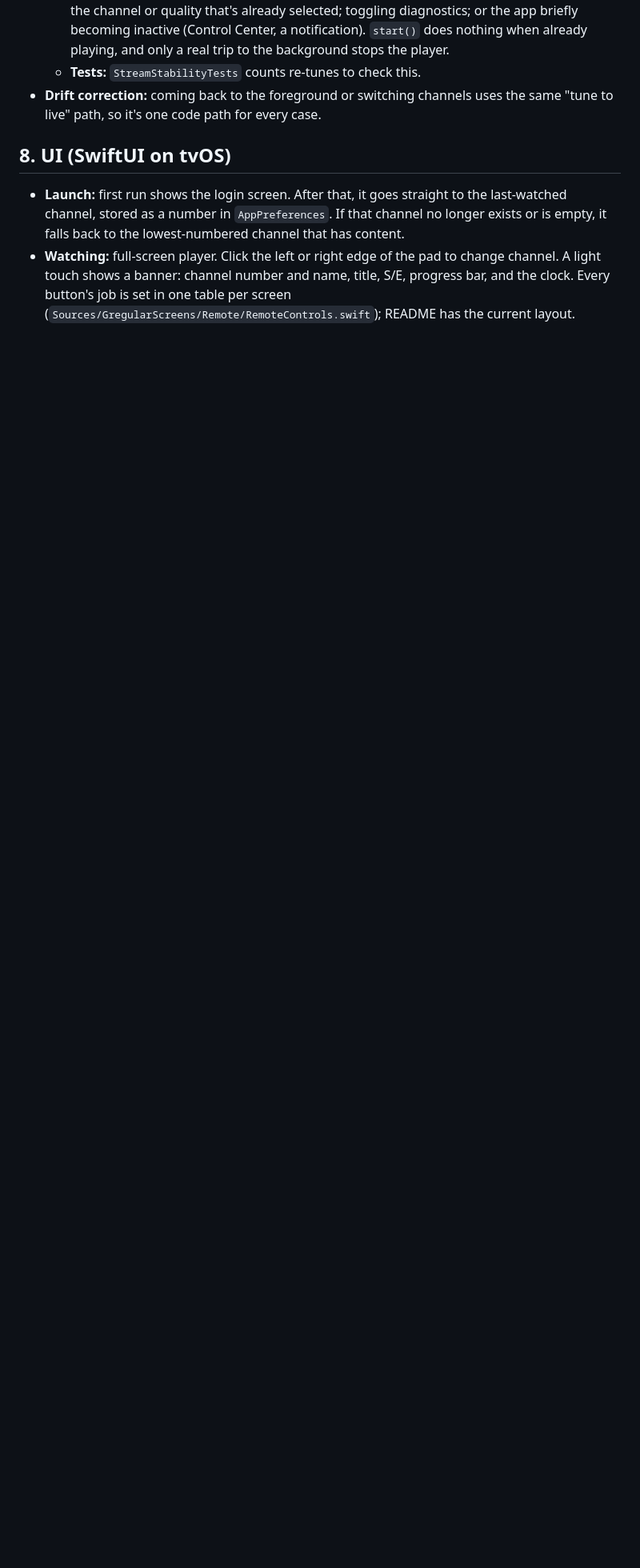
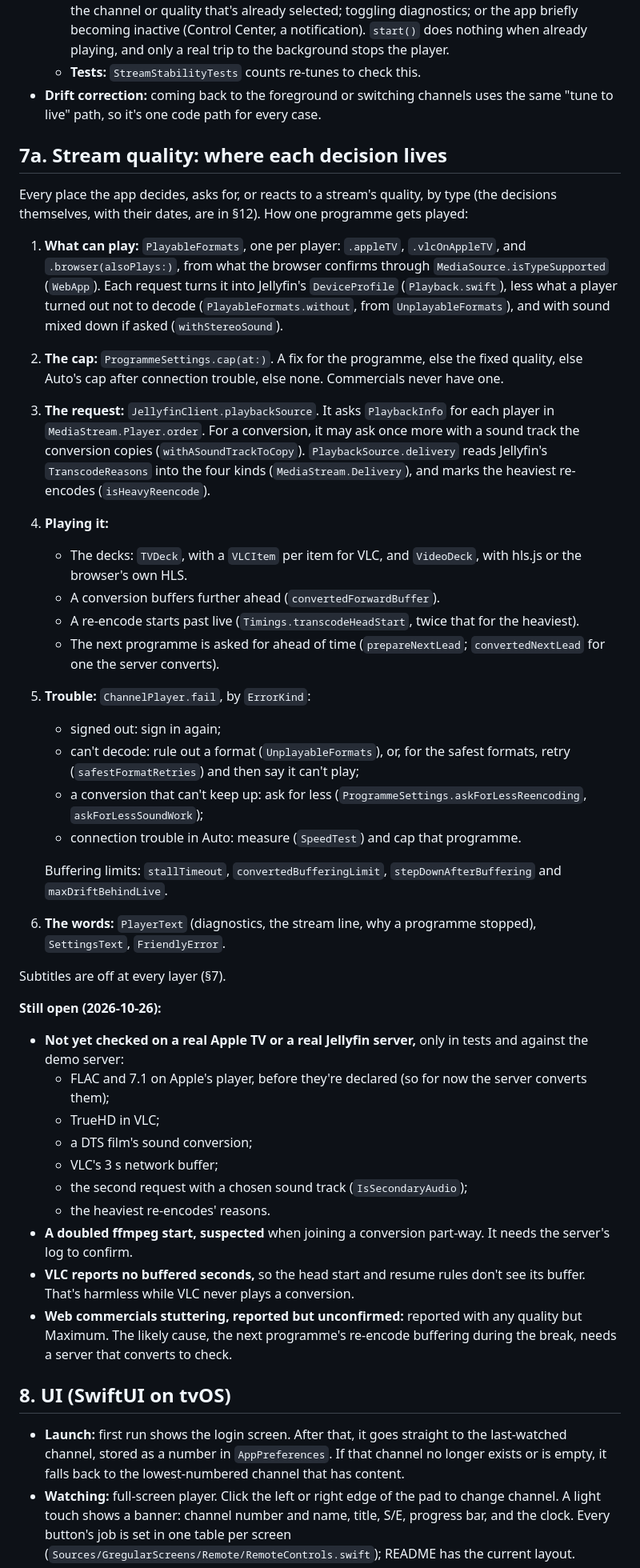
Before and after one commit to NebulousOinkler/GregularTV, a Markdown page: PLAN.md, the part around the change. Shown at 80% size. GitHub-like rendering; blank space fills up the shorter version.

Commit message:
Fold the quality map into PLAN, by type rather than line
The quality map (a working document, never committed) listed every place
the app decides or reacts to stream quality, by line number, which the
work since has moved. PLAN §7a now says where each decision lives by
type, and what's still open: what's only been checked in tests and the
demo, the suspected double ffmpeg start, VLC's unreported buffer, and the
reported stutter in web commercials. The decisions themselves are in §12,
as they landed. AUDIT's clean-up note says C3 to C6 are done.

Co-Authored-By: Claude Opus 5.5 <noreply@anthropic.com>

```diff
--- a/PLAN.md
+++ b/PLAN.md
@@ -266,6 +266,41 @@ A second, optional protocol, `DaypartStrategy`, can wrap strategies ("cartoons 7
   - **Tests:** `StreamStabilityTests` counts re-tunes to check this.
 - **Drift correction:** coming back to the foreground or switching channels uses the same "tune to live" path, so it's one code path for every case.
 
+## 7a. Stream quality: where each decision lives
+
+Every place the app decides, asks for, or reacts to a stream's quality, by type (the decisions themselves, with their dates, are in §12). How one programme gets played:
+
+1. **What can play:** `PlayableFormats`, one per player: `.appleTV`, `.vlcOnAppleTV`, and `.browser(alsoPlays:)`, from what the browser confirms through `MediaSource.isTypeSupported` (`WebApp`). Each request turns it into Jellyfin's `DeviceProfile` (`Playback.swift`), less what a player turned out not to decode (`PlayableFormats.without`, from `UnplayableFormats`), and with sound mixed down if asked (`withStereoSound`).
+2. **The cap:** `ProgrammeSettings.cap(at:)`. A fix for the programme, else the fixed quality, else Auto's cap after connection trouble, else none. Commercials never have one.
+3. **The request:** `JellyfinClient.playbackSource`. It asks `PlaybackInfo` for each player in `MediaStream.Player.order`. For a conversion, it may ask once more with a sound track the conversion copies (`withASoundTrackToCopy`). `PlaybackSource.delivery` reads Jellyfin's `TranscodeReasons` into the four kinds (`MediaStream.Delivery`), and marks the heaviest re-encodes (`isHeavyReencode`).
+4. **Playing it:**
+   - The decks: `TVDeck`, with a `VLCItem` per item for VLC, and `VideoDeck`, with hls.js or the browser's own HLS.
+   - A conversion buffers further ahead (`convertedForwardBuffer`).
+   - A re-encode starts past live (`Timings.transcodeHeadStart`, twice that for the heaviest).
+   - The next programme is asked for ahead of time (`prepareNextLead`; `convertedNextLead` for one the server converts).
+5. **Trouble:** `ChannelPlayer.fail`, by `ErrorKind`:
+   - signed out: sign in again;
+   - can't decode: rule out a format (`UnplayableFormats`), or, for the safest formats, retry (`safestFormatRetries`) and then say it can't play;
+   - a conversion that can't keep up: ask for less (`ProgrammeSettings.askForLessReencoding`, `askForLessSoundWork`);
+   - connection trouble in Auto: measure (`SpeedTest`) and cap that programme.
+
+   Buffering limits: `stallTimeout`, `convertedBufferingLimit`, `stepDownAfterBuffering` and `maxDriftBehindLive`.
+6. **The words:** `PlayerText` (diagnostics, the stream line, why a programme stopped), `SettingsText`, `FriendlyError`.
+
+Subtitles are off at every layer (§7).
+
+**Still open (2026-10-26):**
+- **Not yet checked on a real Apple TV or a real Jellyfin server,** only in tests and against the demo server:
+  - FLAC and 7.1 on Apple's player, before they're declared (so for now the server converts them);
+  - TrueHD in VLC;
+  - a DTS film's sound conversion;
+  - VLC's 3 s network buffer;
+  - the second request with a chosen sound track (`IsSecondaryAudio`);
+  - the heaviest re-encodes' reasons.
+- **A doubled ffmpeg start, suspected** when joining a conversion part-way. It needs the server's log to confirm.
+- **VLC reports no buffered seconds,** so the head start and resume rules don't see its buffer. That's harmless while VLC never plays a conversion.
+- **Web commercials stuttering, reported but unconfirmed:** reported with any quality but Maximum. The likely cause, the next programme's re-encode buffering during the break, needs a server that converts to check.
+
 ## 8. UI (SwiftUI on tvOS)
 
 - **Launch:** first run shows the login screen. After that, it goes straight to the last-watched channel, stored as a number in `AppPreferences`. If that channel no longer exists or is empty, it falls back to the lowest-numbered channel that has content.
```
Also changed, not shown: AUDIT.md (+1 -1 lines).
